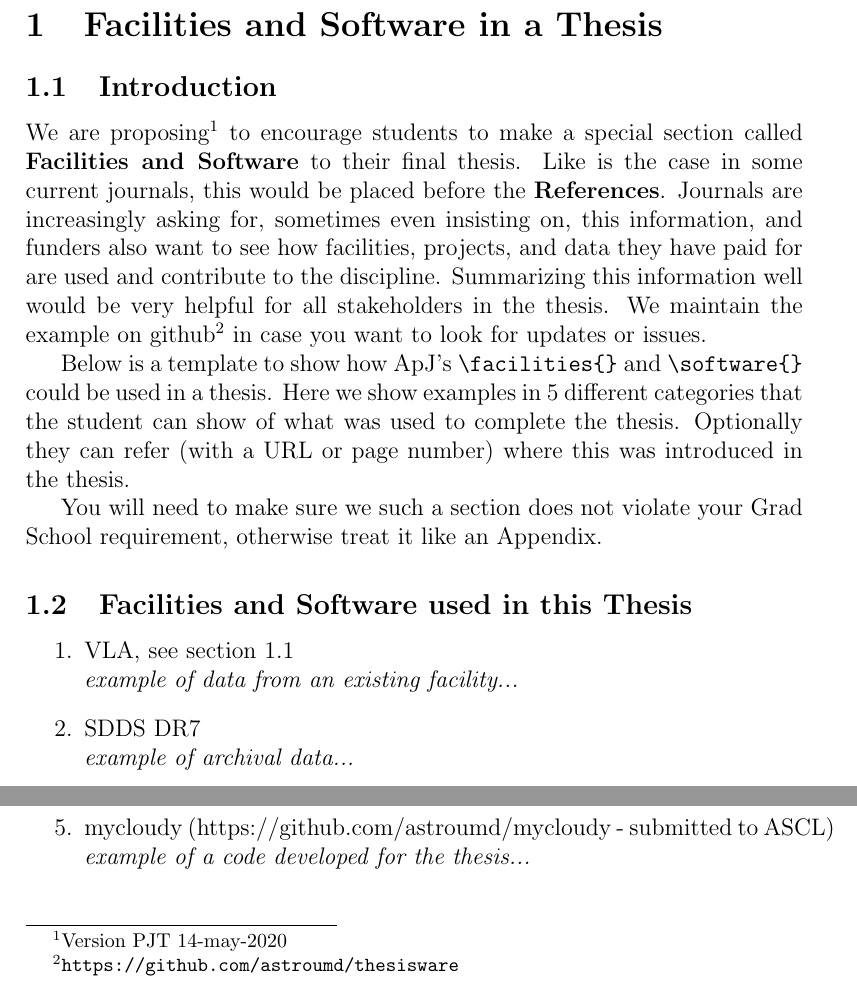
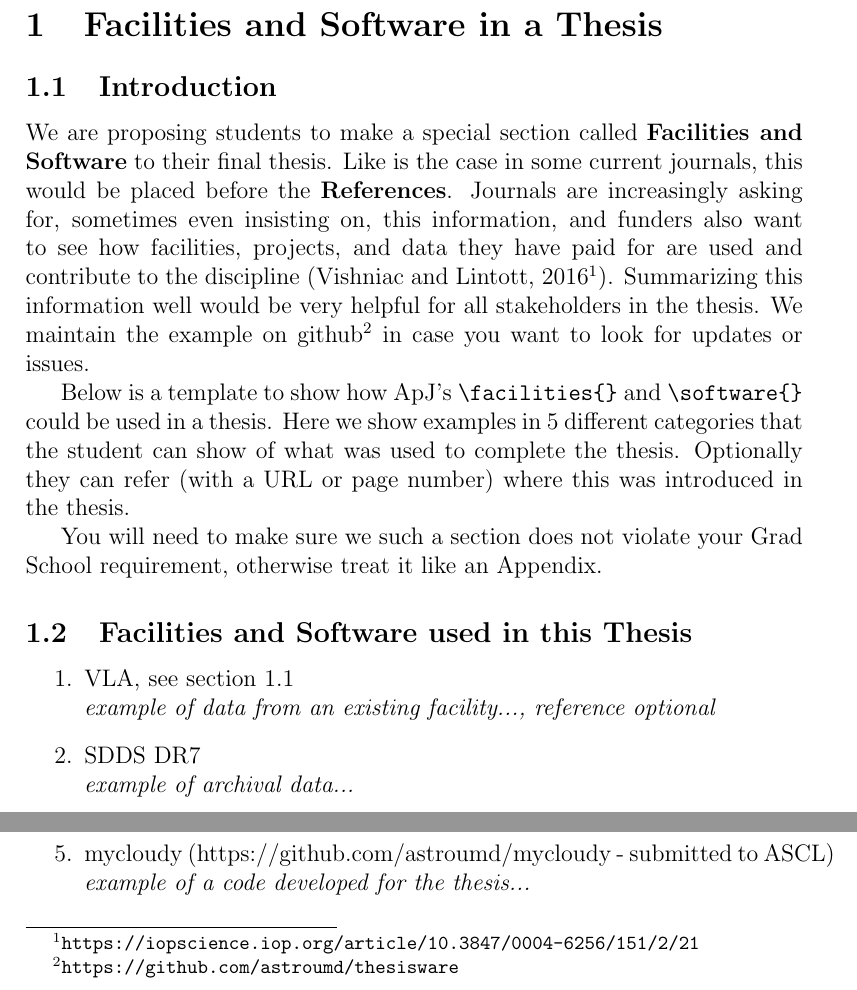
Before and after one commit to astroumd/thesisware, a LaTeX document (facilities_software.tex, which reads fs_example.tex): two parts of the page, joined at a grey line, cut so that both start at the same text. Compiled offline with pdfLaTeX.

Commit message:
upd for an email

```diff
--- a/facilities_software.tex
+++ b/facilities_software.tex
@@ -17,14 +17,16 @@
 
 \label{random}
 
-We are proposing\footnote{Version PJT 14-may-2020} to encourage
+We are proposing % \footnote{Version PJT 18-may-2020} to encourage
 students to make a special section called {\bf Facilities and
   Software} to their final thesis. Like is the case in some current
 journals, this would be placed before the {\bf References}. Journals
 are increasingly asking for, sometimes even insisting on, this
 information, and funders also want to see how facilities, projects,
 and data they have paid for are used and contribute to the
-discipline. Summarizing this information well would be very helpful
+discipline
+(Vishniac and Lintott, 2016\footnote{\tt https://iopscience.iop.org/article/10.3847/0004-6256/151/2/21}).
+Summarizing this information well would be very helpful
 for all stakeholders in the thesis. We maintain the example
 on github\footnote{\tt https://github.com/astroumd/thesisware} in
 case you want to look for updates or issues.
--- a/fs_example.tex
+++ b/fs_example.tex
@@ -9,7 +9,7 @@
 \item
   VLA, see section \ref{random}
   \newline
-      {\it example of data from an existing facility...}
+      {\it example of data from an existing facility..., reference optional}
       % for some facilities, it is common to use TELESCOPE/INSTRUMENT notation,
       % e.g. SWIFT/BAT , VLT/KMOS,  MAXI/GSC , HERSHELL/SPIRE
 
```
